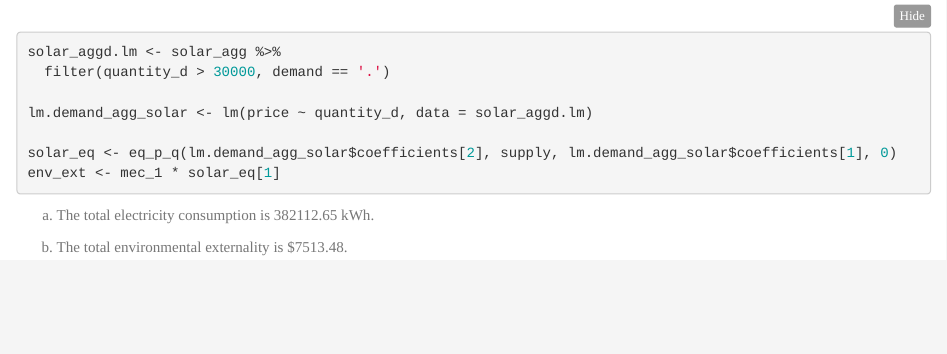
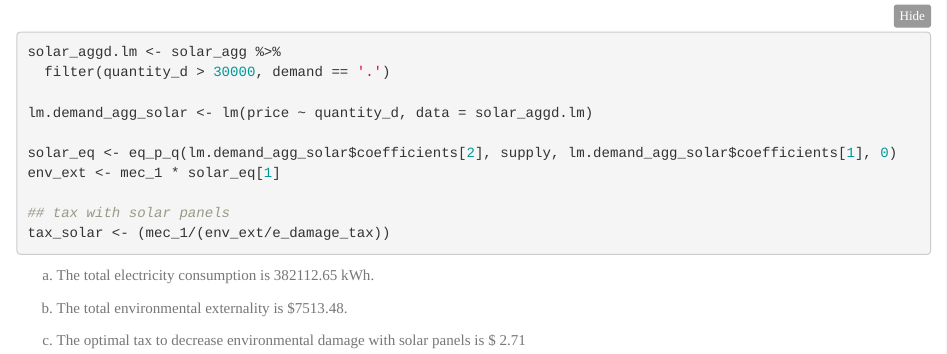
Before and after one commit to tomedina1/esm204_hw3, an R Markdown document (hw3.Rmd): the page in a window 1100 px wide, from 7500 px down. Rendered offline with R 4.5, knitr and Pandoc, with nearby package versions.

Commit message:
added 6C not sure if it's correct?

````diff
--- a/hw3.Rmd
+++ b/hw3.Rmd
@@ -295,10 +295,13 @@ lm.demand_agg_solar <- lm(price ~ quantity_d, data = solar_aggd.lm)
 solar_eq <- eq_p_q(lm.demand_agg_solar$coefficients[2], supply, lm.demand_agg_solar$coefficients[1], 0)
 env_ext <- mec_1 * solar_eq[1]
 
+## tax with solar panels
+tax_solar <- (mec_1/(env_ext/e_damage_tax))
+
 ```
 
 a) The total electricity consumption is `r round(solar_eq[1],2)` kWh.
 
 b) The total environmental externality is $`r round(env_ext / 100, 2)`.
 
-c)
+c) The optimal tax to decrease environmental damage with solar panels is $ `r round(tax_solar, 2)`
````
